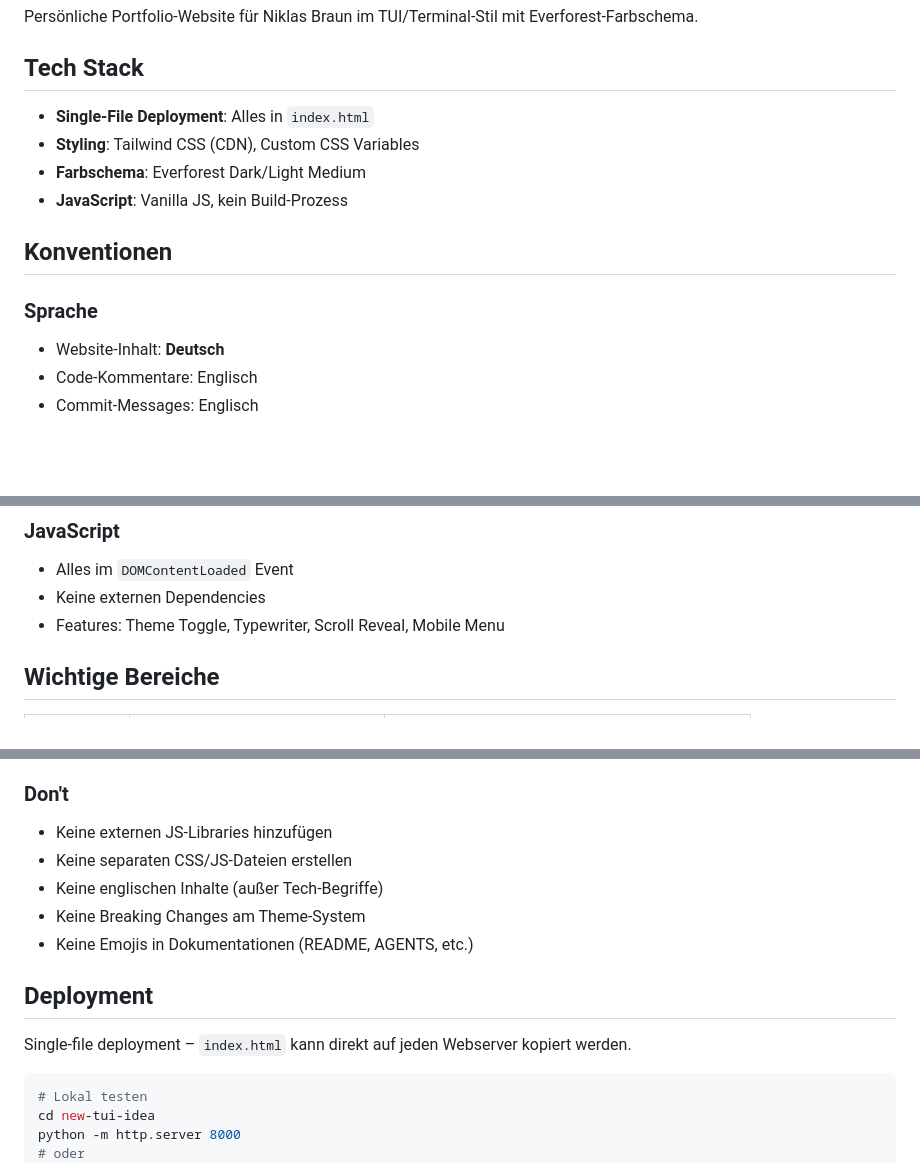
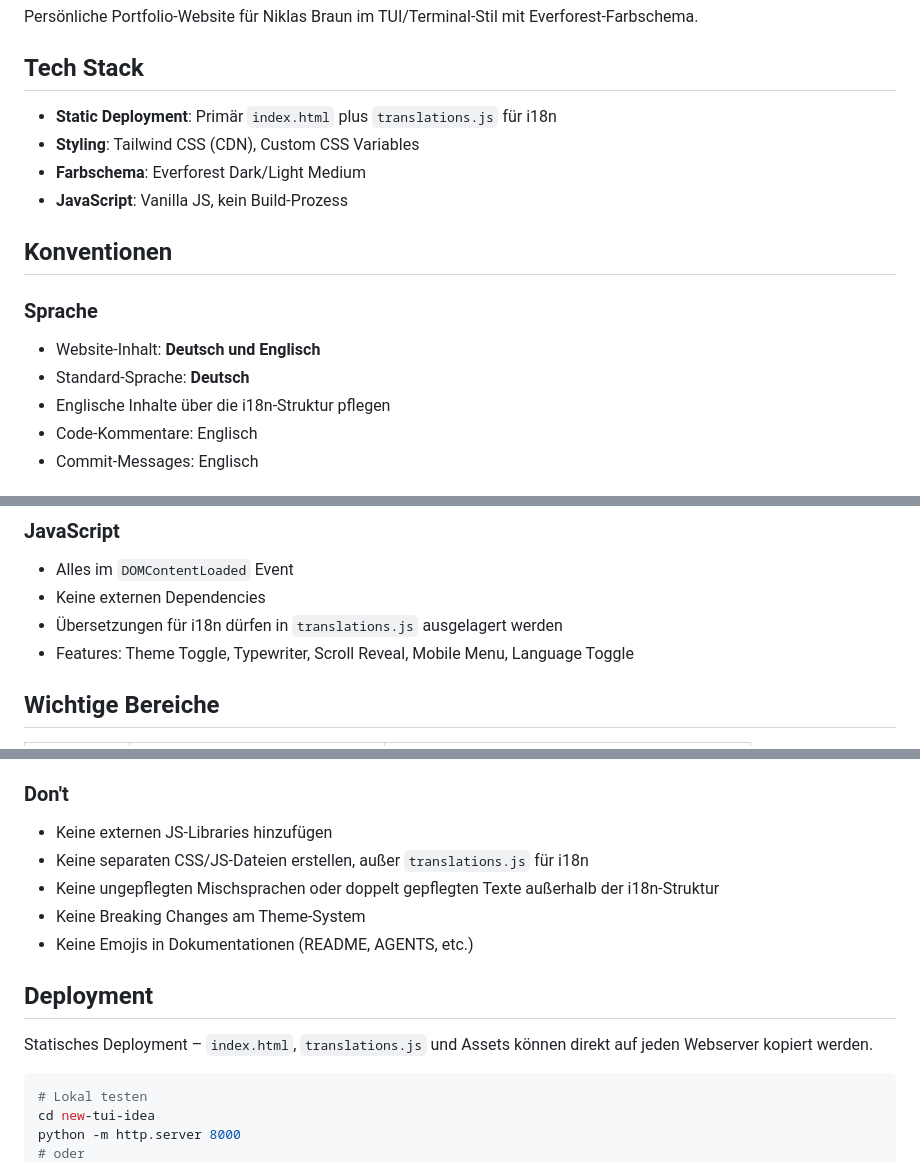
Before and after one commit to nibra180/nibraun-tui, a Markdown page: AGENTS.md, 3 parts joined by grey strips. Rendered like a GitHub page; blank space fills up the shorter version.

````diff
--- a/AGENTS.md
+++ b/AGENTS.md
@@ -6,7 +6,7 @@ Persönliche Portfolio-Website für Niklas Braun im TUI/Terminal-Stil mit Everfo
 
 ## Tech Stack
 
-- **Single-File Deployment**: Alles in `index.html`
+- **Static Deployment**: Primär `index.html` plus `translations.js` für i18n
 - **Styling**: Tailwind CSS (CDN), Custom CSS Variables
 - **Farbschema**: Everforest Dark/Light Medium
 - **JavaScript**: Vanilla JS, kein Build-Prozess
@@ -14,7 +14,9 @@ Persönliche Portfolio-Website für Niklas Braun im TUI/Terminal-Stil mit Everfo
 ## Konventionen
 
 ### Sprache
-- Website-Inhalt: **Deutsch**
+- Website-Inhalt: **Deutsch und Englisch**
+- Standard-Sprache: **Deutsch**
+- Englische Inhalte über die i18n-Struktur pflegen
 - Code-Kommentare: Englisch
 - Commit-Messages: Englisch
 
@@ -31,7 +33,8 @@ Persönliche Portfolio-Website für Niklas Braun im TUI/Terminal-Stil mit Everfo
 ### JavaScript
 - Alles im `DOMContentLoaded` Event
 - Keine externen Dependencies
-- Features: Theme Toggle, Typewriter, Scroll Reveal, Mobile Menu
+- Übersetzungen für i18n dürfen in `translations.js` ausgelagert werden
+- Features: Theme Toggle, Typewriter, Scroll Reveal, Mobile Menu, Language Toggle
 
 ## Wichtige Bereiche
 
@@ -61,14 +64,14 @@ Persönliche Portfolio-Website für Niklas Braun im TUI/Terminal-Stil mit Everfo
 
 ### Don't
 - Keine externen JS-Libraries hinzufügen
-- Keine separaten CSS/JS-Dateien erstellen
-- Keine englischen Inhalte (außer Tech-Begriffe)
+- Keine separaten CSS/JS-Dateien erstellen, außer `translations.js` für i18n
+- Keine ungepflegten Mischsprachen oder doppelt gepflegten Texte außerhalb der i18n-Struktur
 - Keine Breaking Changes am Theme-System
 - Keine Emojis in Dokumentationen (README, AGENTS, etc.)
 
 ## Deployment
 
-Single-file deployment – `index.html` kann direkt auf jeden Webserver kopiert werden.
+Statisches Deployment – `index.html`, `translations.js` und Assets können direkt auf jeden Webserver kopiert werden.
 
 ```bash
 # Lokal testen
````
Also changed, not shown: README.md (+5 -3 lines), img/avatar.png (added), 2 other files.
